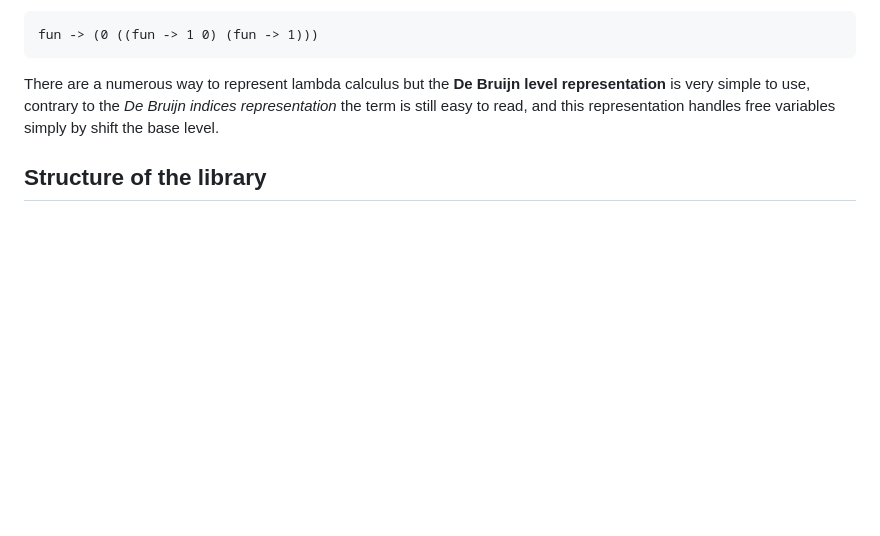
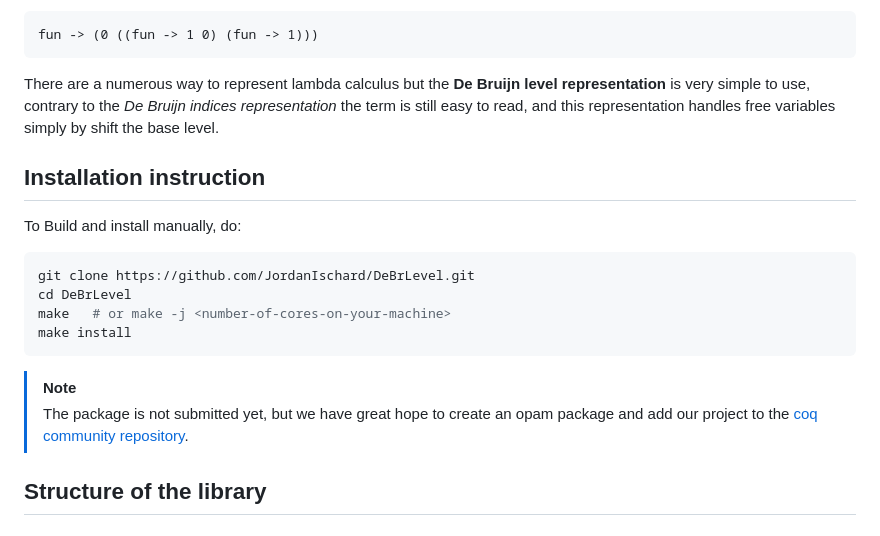
Before and after one commit to JordanIschard/DeBrLevel, a Markdown page: README.md, the part around the change. GitHub-like rendering; blank space fills up the shorter version.

Commit message:
Add installation instructions

````diff
--- a/README.md
+++ b/README.md
@@ -105,6 +105,20 @@ Here are the details:
 - In [MapOTLevel](theories/Implementation/MapOTLevel.v) and [MapLevelInterface](theories/Interface/MapLevelInterface.v), the extension name __`Data`__ is now contracted in __`D`__
 - Documentation is not updated for now
 -->
+## Installation instruction
+
+To Build and install manually, do:
+
+```bash
+git clone https://github.com/JordanIschard/DeBrLevel.git
+cd DeBrLevel
+make   # or make -j <number-of-cores-on-your-machine>
+make install
+```
+
+> [!NOTE]
+> The package is not submitted yet, but we have great hope to create an opam package and add our project to the [coq community repository](https://github.com/coq-community).
+
 ## Structure of the library
 
 ### DeBrLevel
````
